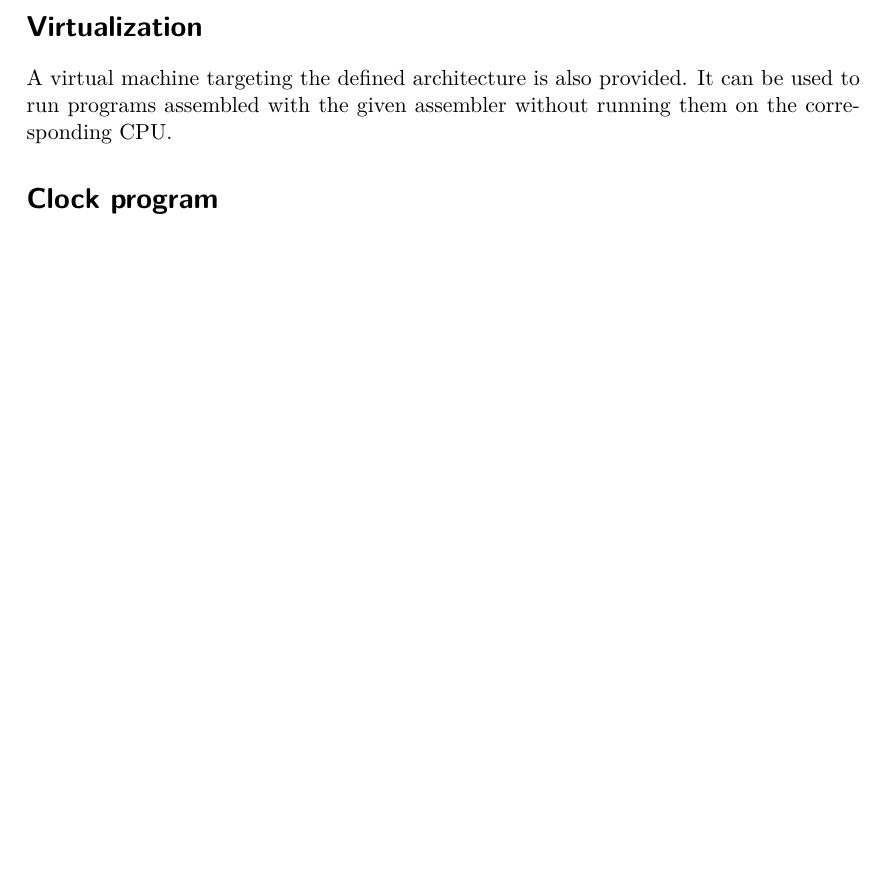
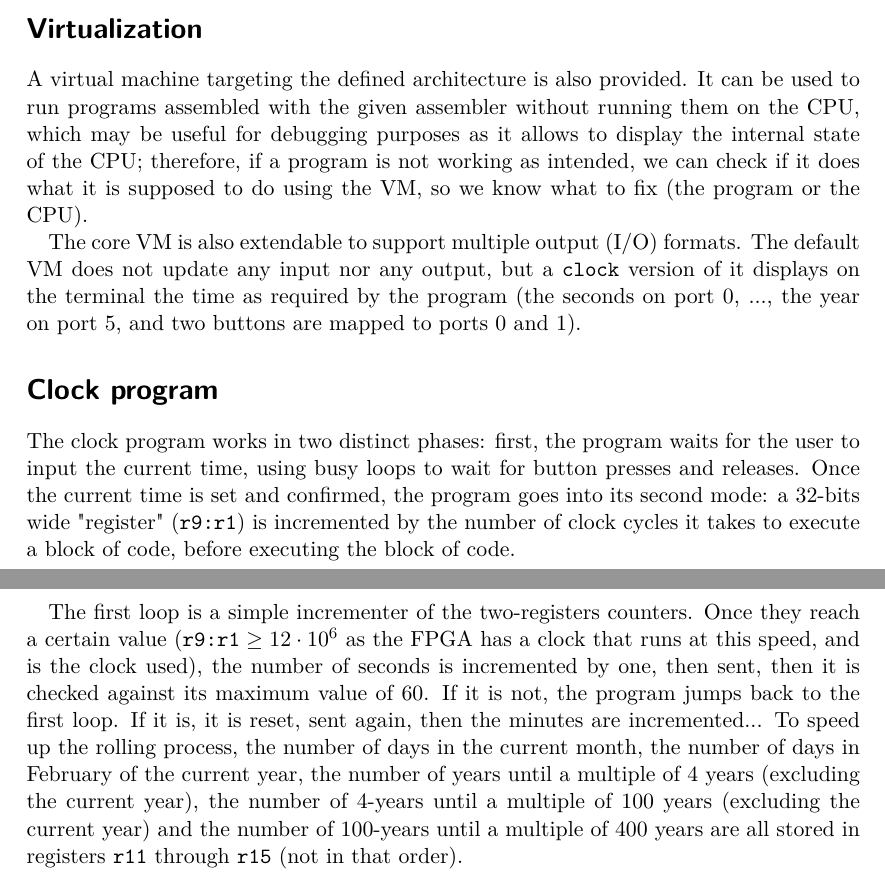
Before and after one commit to TheBlackBeans/cpu, a LaTeX document (docs/instructionset.tex): part of page 4 of 7 before the commit and two parts of pages 4 and 5 of 8 after it, the two joined at a grey line, cut so that both start at the same text, the shorter picture padded with empty space. Compiled offline with XeLaTeX.

Commit message:
[DOC] Added a better VM and clock program description

```diff
--- a/docs/instructionset.tex
+++ b/docs/instructionset.tex
@@ -39,7 +39,7 @@
 \title{Rapport}
 \author{%
   Jean \textsc{Caspar},
-  Loïc \textsc{Chevalier},
+  Loïc \textsc{Chevalier},\\
   Vladimir \textsc{Ivanov},
   Adrien \textsc{Mathieu}
 }
@@ -191,9 +191,38 @@ segment displays.
 \section*{Virtualization}
 A virtual machine targeting the defined architecture is also provided.
 It can be used to run programs assembled with the given assembler
-without running them on the corresponding CPU.
+without running them on the CPU, which may be useful for debugging purposes
+as it allows to display the internal state of the CPU; therefore, if a
+program is not working as intended, we can check if it does what it is
+supposed to do using the VM, so we know what to fix (the program or the
+CPU).\par
+The core VM is also extendable to support multiple output (I/O) formats.
+The default VM does not update any input nor any output, but a \verb+clock+
+version of it displays on the terminal the time as required by the program
+(the seconds on port 0, ..., the year on port 5, and two buttons are mapped
+to ports 0 and 1).
 
 \section*{Clock program}
+
+The clock program works in two distinct phases: first, the program waits for
+the user to input the current time, using busy loops to wait for button
+presses and releases. Once the current time is set and confirmed, the program
+goes into its second mode: a 32-bits wide "register" (\verb+r9:r1+) is
+incremented by the number of clock cycles it takes to execute a block of
+code, before executing the block of code.\par
+The first loop is a simple incrementer of the two-registers counters. Once
+they reach a certain value ($\verb+r9:r1+ \geq 12 \cdot 10^6$ as the FPGA has
+a clock that runs at this speed, and is the clock used), the number of
+seconds is incremented by one, then sent, then it is checked against its
+maximum value of $60$. If it is not, the program jumps back to the first
+loop. If it is, it is reset, sent again, then the minutes are
+incremented...
+To speed up the rolling process, the number of days in the current month, the
+number of days in February of the current year, the number of years until a
+multiple of 4 years (excluding the current year), the number of 4-years until
+a multiple of 100 years (excluding the current year) and the number of
+100-years until a multiple of 400 years are all stored in registers
+\verb+r11+ through \verb+r15+ (not in that order).
 
 
 \begin{figure}[b]
```
